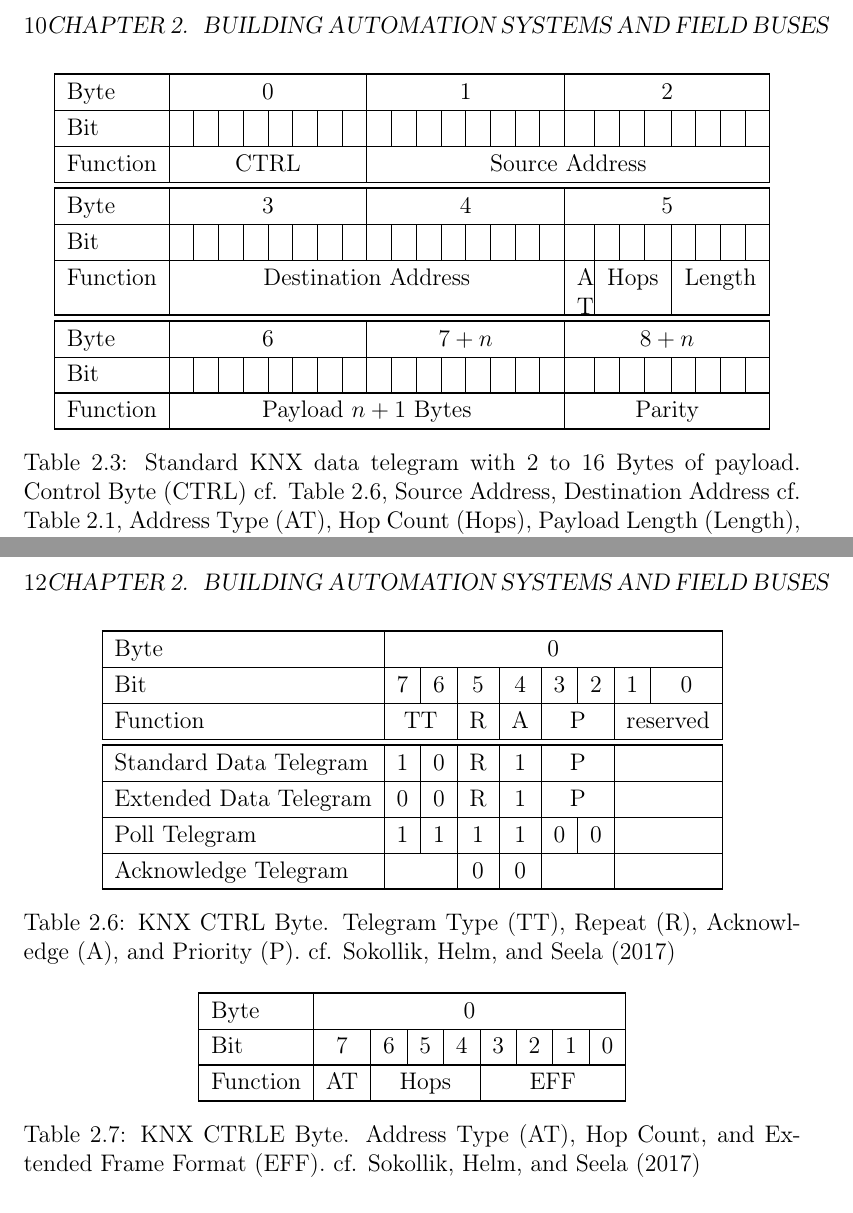
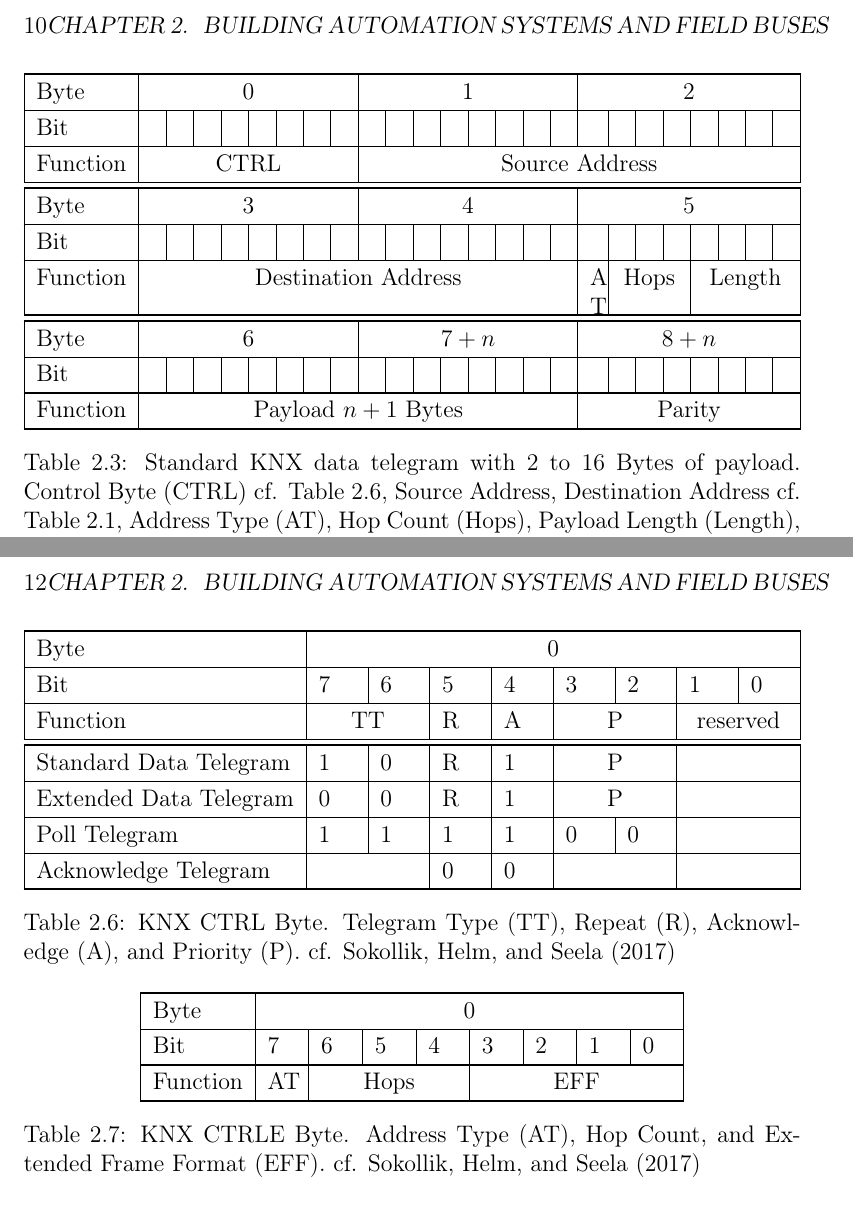
Before and after one commit to FreakyBytes/master-thesis, a LaTeX thesis (tex/master-thesis-peters.tex, which reads tex/chapter/100-background-bas.tex): two parts of pages 17 and 19 of 35, joined at a grey line, cut so that both start at the same text. Compiled offline with pdfLaTeX.

Commit message:
added tabularx

```diff
--- a/tex/chapter/100-background-bas.tex
+++ b/tex/chapter/100-background-bas.tex
@@ -115,7 +115,7 @@
 			\renewcommand{\arraystretch}{1.2}
 
 			\centering
-			\begin{tabular}{|l|c|c|c|c|c|c|c|c|c|c|c|c|c|c|c|c|c|c|c|c|c|c|c|c|}
+			\begin{tabularx}{\textwidth}{|l|X|X|X|X|X|X|X|X|X|X|X|X|X|X|X|X|X|X|X|X|X|X|X|X|}
 				\toprule
 				Byte & \multicolumn{8}{c|}{0} & \multicolumn{8}{c|}{1} & \multicolumn{8}{c|}{2} \\\midrule
 				Bit & & & & & & & & & & & & & & & & & & & & & & & & \\\midrule
@@ -191,7 +191,16 @@
 			\renewcommand{\arraystretch}{1.2}
 
 			\centering
-			\begin{tabular}{|l|c|c|c|c|c|c|c|c|}
+
+		\end{table}
+
+		\begin{table}
+			\aboverulesep=0ex
+			\belowrulesep=0ex
+			\renewcommand{\arraystretch}{1.2}
+
+			\centering
+			\begin{tabularx}{\textwidth}{|l|X|X|X|X|X|X|X|X|}
 				\toprule
 				Byte & \multicolumn{8}{c|}{0} \\\midrule
 				Bit & 7 & 6 & 5 & 4 & 3 & 2 & 1 & 0 \\\midrule
@@ -211,12 +220,12 @@
 			\renewcommand{\arraystretch}{1.2}
 
 			\centering
-			\begin{tabular}{|l|c|c|c|c|c|c|c|c|}
+			\begin{tabularx}{0.7\textwidth}{|l|X|X|X|X|X|X|X|X|}
 				\toprule
 				Byte & \multicolumn{8}{c|}{0} \\\midrule
 				Bit & 7 & 6 & 5 & 4 & 3 & 2 & 1 & 0 \\\midrule
 				Function & AT & \multicolumn{3}{c|}{Hops} & \multicolumn{4}{c|}{EFF} \\\bottomrule
-			\end{tabular}
+			\end{tabularx}
 			\caption[\knx CTRLE Byte]{\knx CTRLE Byte. Address Type (AT), Hop Count, and Extended Frame Format (EFF). cf. \textcite{Sokollik2017}}
 			\label{tab:background:bas:knx:proto:ctrle}
 		\end{table}
--- a/tex/master-thesis-peters.tex
+++ b/tex/master-thesis-peters.tex
@@ -23,9 +23,10 @@
 
 \usepackage{comment}
 \usepackage{caption}
-%\usepackage{float}					% better positioning for graphics, tables, etc. -> unmaintained?
-\usepackage{tabu}					% better tables
+\usepackage{float}					% better positioning for graphics, tables, etc.
+%\usepackage{tabu}					% better tables -> unmaintained?
 \usepackage{booktabs}				% improvements to LaTeX tables
+\usepackage{tabularx}				% better tables
 \usepackage{wrapfig}				% figures on the side
 \usepackage{pdfpages}				% include whole pdfs as pages
 
```
Also changed, not shown: tex/chapter/100-background-bas.tex (12 more changed lines).
